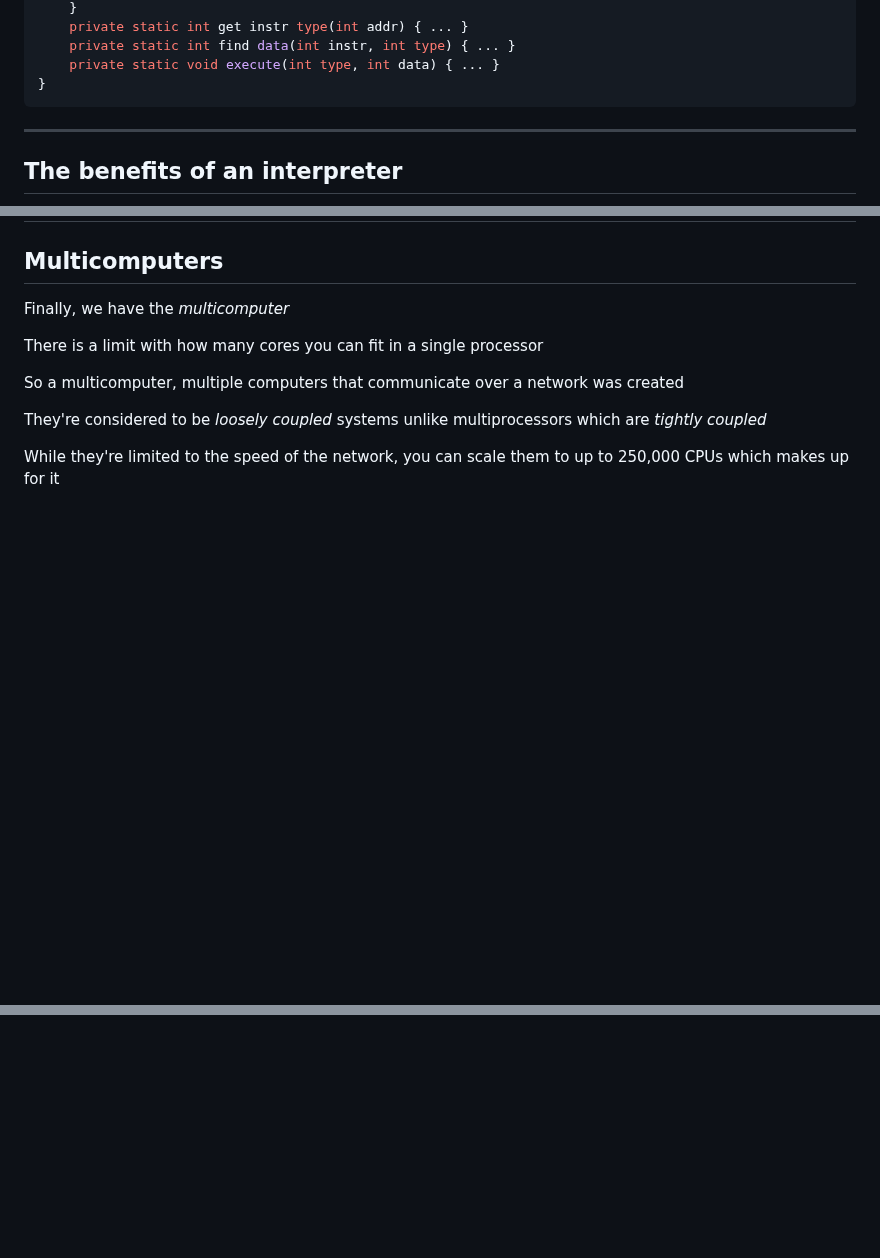
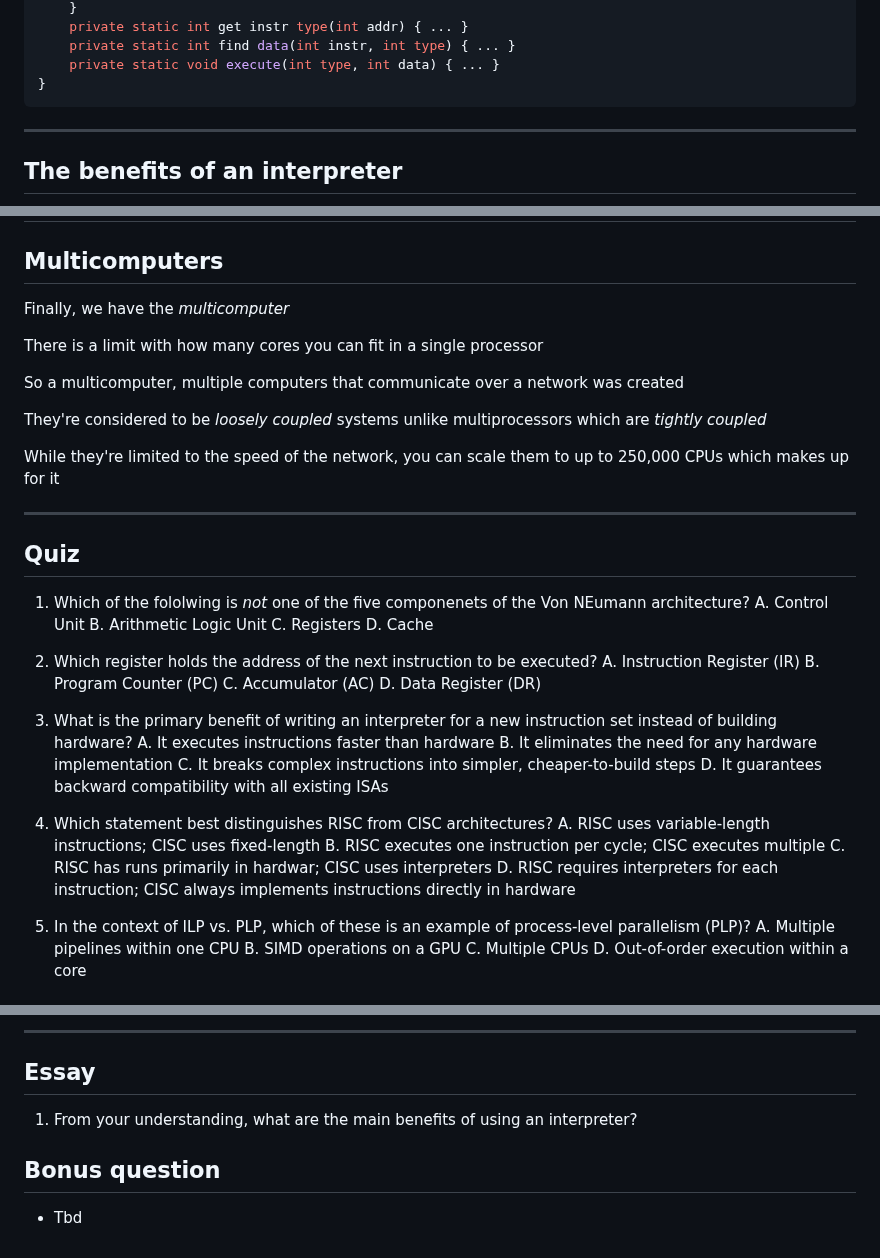
Before and after one commit to sininen-blue/2526-first-sem, a Markdown page: computer-organization-and-architecture/day-3/slides.md, 3 parts joined by grey strips. Drawn GitHub-style; blank space fills up the shorter version.

Commit message:
feat: added quiz + some adjustments

```diff
--- a/computer-organization-and-architecture/day-3/slides.md
+++ b/computer-organization-and-architecture/day-3/slides.md
@@ -153,11 +153,11 @@ public class Interp {
 
 <style>
 code {
-	font-size: 12px !important;
+	font-size: 10px !important;
 }
 
 .grid-cols-2 {
-    grid-template-columns: minmax(0,.4fr) minmax(0,1fr)
+    grid-template-columns: minmax(0,.3fr) minmax(0,1fr)
 }
 </style>
 
@@ -399,3 +399,37 @@ So a multicomputer, multiple computers that communicate over a network was creat
 They're considered to be *loosely coupled* systems unlike multiprocessors which are *tightly coupled*
 
 While they're limited to the speed of the network, you can scale them to up to 250,000 CPUs which makes up for it
+
+---
+
+## Quiz
+1. Which of the fololwing is *not* one of the five componenets of the Von NEumann architecture?
+    A. Control Unit
+    B. Arithmetic Logic Unit
+    C. Registers
+    D. Cache
+
+2. Which register holds the address of the next instruction to be executed?
+    A. Instruction Register (IR)
+    B. Program Counter (PC)
+    C. Accumulator (AC)
+    D. Data Register (DR)
+
+3. What is the primary benefit of writing an interpreter for a new instruction set instead of building hardware?
+    A. It executes instructions faster than hardware
+    B. It eliminates the need for any hardware implementation
+    C. It breaks complex instructions into simpler, cheaper-to-build steps
+    D. It guarantees backward compatibility with all existing ISAs
+
+4. Which statement best distinguishes RISC from CISC architectures?
+    A. RISC uses variable-length instructions; CISC uses fixed-length
+    B. RISC executes one instruction per cycle; CISC executes multiple
+    C. RISC has runs primarily in hardwar; CISC uses interpreters
+    D. RISC requires interpreters for each instruction; CISC always implements instructions directly in hardware
+
+5. In the context of ILP vs. PLP, which of these is an example of process-level parallelism (PLP)?
+    A. Multiple pipelines within one CPU
+    B. SIMD operations on a GPU
+    C. Multiple CPUs
+    D. Out-of-order execution within a core
+
@@ -401,0 +459,8 @@ While they're limited to the speed of the network, you can scale them to up to 2
+---
+
+## Essay
+
+1. From your understanding, what are the main benefits of using an interpreter?
+
+## Bonus question
+- Tbd
```
Also changed, not shown: other parts of computer-organization-and-architecture/day-3/slides.md (+27 -4 lines).
